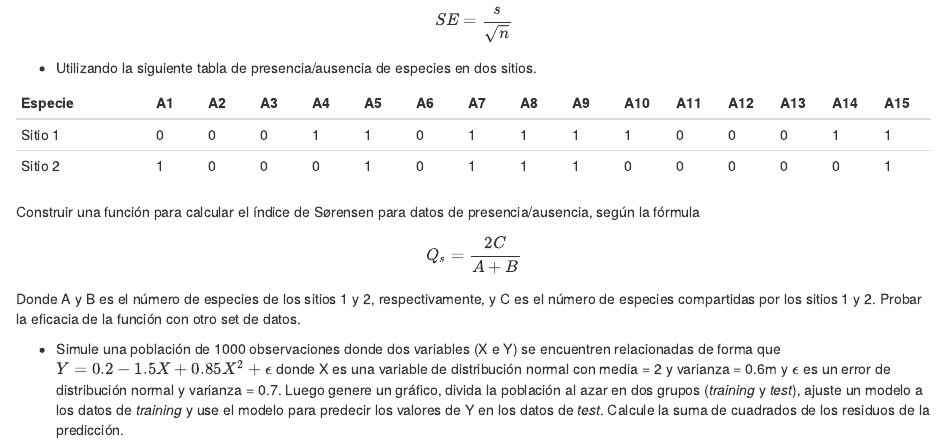
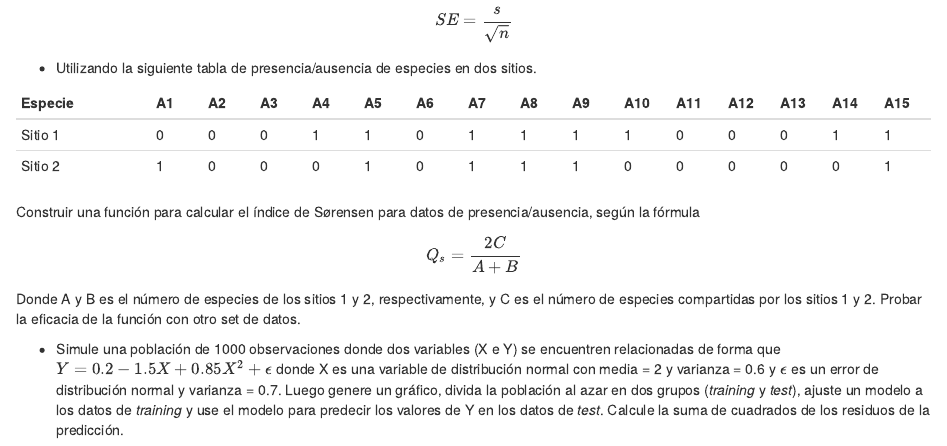
Before and after one commit to santiagombv/cursoR, an R Markdown document (08 practico/practico08.Rmd): the page in a window 1100 px wide, from 3010 px down. Rendered offline with R 4.5, knitr and Pandoc, with nearby package versions.

Commit message:
fix typho

```diff
--- a/08 practico/practico08.Rmd
+++ b/08 practico/practico08.Rmd
@@ -174,4 +174,4 @@
 
 Donde A y B es el número de especies de los sitios 1 y 2, respectivamente, y C es el número de especies compartidas por los sitios 1 y 2. Probar la eficacia de la función con otro set de datos.
 
-* Simule una población de 1000 observaciones donde dos variables (X e Y) se encuentren relacionadas de forma que $Y = 0.2 - 1.5 X + 0.85 X^2 + \epsilon$ donde X es una variable de distribución normal con media = 2 y varianza = 0.6m y $\epsilon$ es un error de distribución normal y varianza = 0.7. Luego genere un gráfico, divida la población al azar en dos grupos (*training* y *test*), ajuste un modelo a los datos de *training* y use el modelo para predecir los valores de Y en los datos de *test*. Calcule la suma de cuadrados de los residuos de la predicción.
+* Simule una población de 1000 observaciones donde dos variables (X e Y) se encuentren relacionadas de forma que $Y = 0.2 - 1.5 X + 0.85 X^2 + \epsilon$ donde X es una variable de distribución normal con media = 2 y varianza = 0.6 y $\epsilon$ es un error de distribución normal y varianza = 0.7. Luego genere un gráfico, divida la población al azar en dos grupos (*training* y *test*), ajuste un modelo a los datos de *training* y use el modelo para predecir los valores de Y en los datos de *test*. Calcule la suma de cuadrados de los residuos de la predicción.
```
